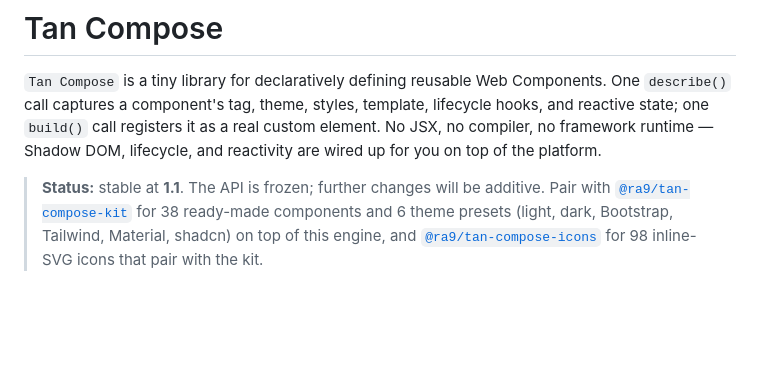
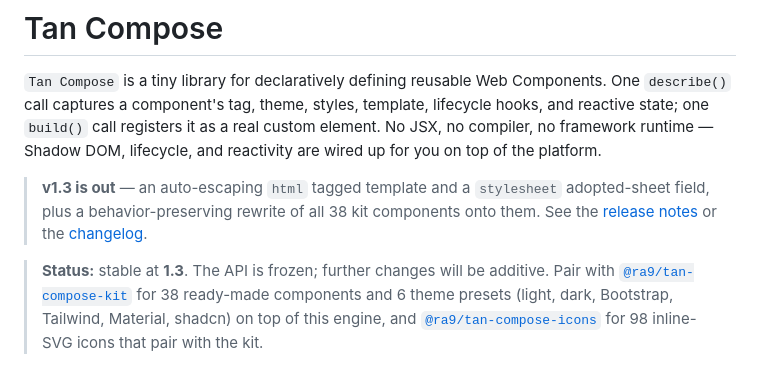
Before and after one commit to RA9/tan-compose, a Markdown page: README.md, the part around the change. Rendered like a GitHub page; blank space fills up the shorter version.

Commit message:
Add v1.3 release blog post and README update

```diff
--- a/README.md
+++ b/README.md
@@ -6,7 +6,13 @@ template, lifecycle hooks, and reactive state; one `build()` call registers it
 as a real custom element. No JSX, no compiler, no framework runtime — Shadow
 DOM, lifecycle, and reactivity are wired up for you on top of the platform.
 
-> **Status:** stable at **1.1**. The API is frozen; further changes will be
+> **v1.3 is out** — an auto-escaping `html` tagged template and a `stylesheet`
+> adopted-sheet field, plus a behavior-preserving rewrite of all 38 kit
+> components onto them. See the
+> [release notes](https://ra9.github.io/tan-compose/blog/v1-3-html-and-adopted-styles.html)
+> or the [changelog](./CHANGELOG.md).
+
+> **Status:** stable at **1.3**. The API is frozen; further changes will be
 > additive. Pair with
 > [`@ra9/tan-compose-kit`](https://jsr.io/@ra9/tan-compose-kit) for 38
 > ready-made components and 6 theme presets (light, dark, Bootstrap, Tailwind,
```
Also changed, not shown: blog/posts/v1-3-html-and-adopted-styles.md (added, +110 -0 lines).
